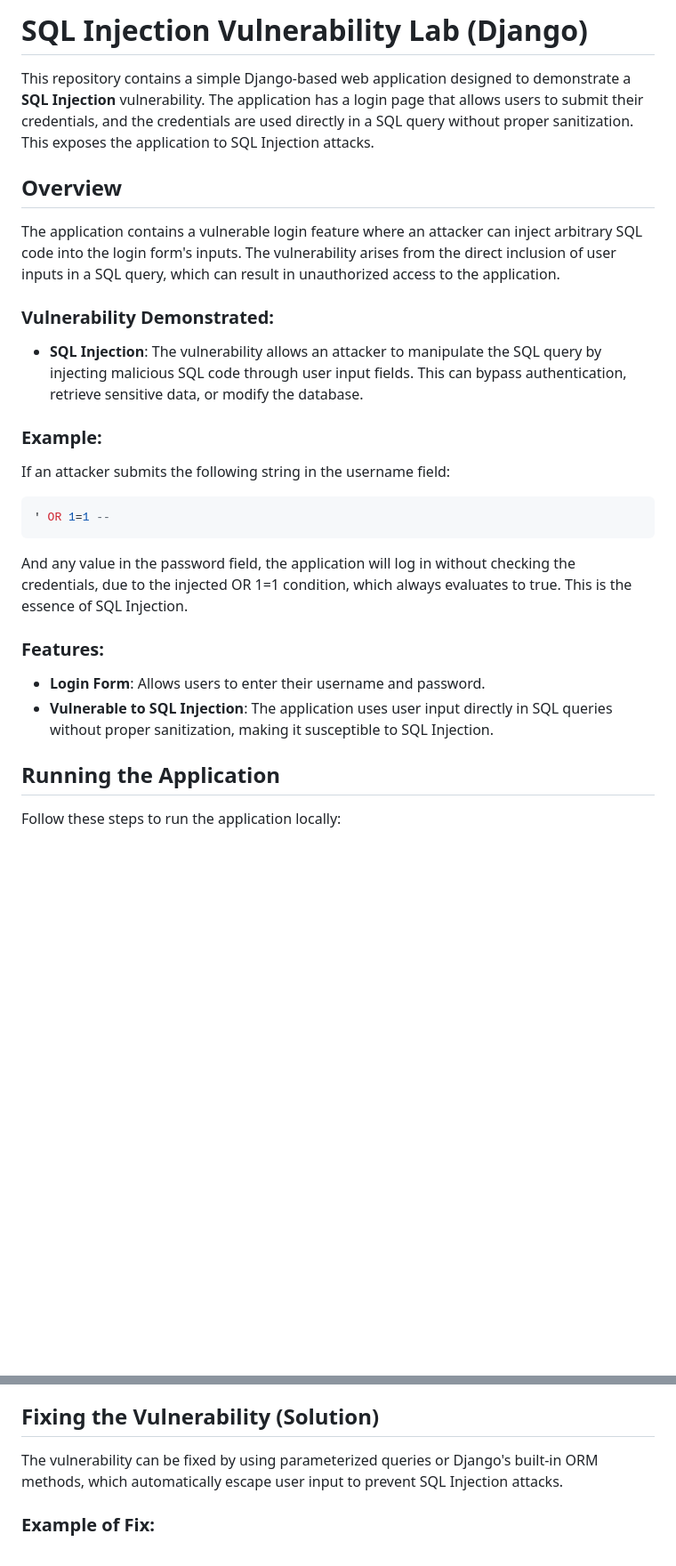
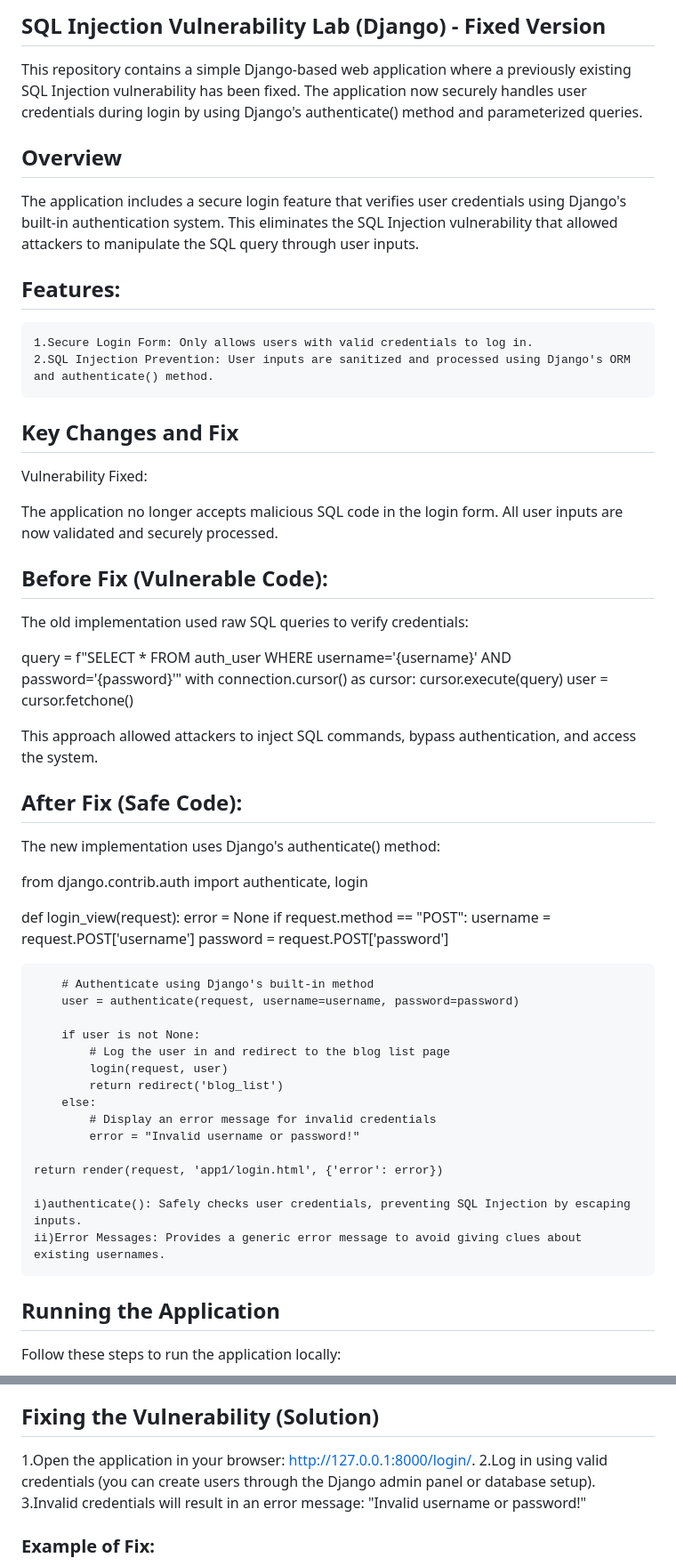
Before and after one commit to Darshanjp/SQL-vul, a Markdown page: README.md, 2 parts joined by grey strips. Shown at 89% size. Rendered like a GitHub page; blank space fills up the shorter version.

````diff
--- a/README.md
+++ b/README.md
@@ -1,26 +1,58 @@
-# SQL Injection Vulnerability Lab (Django)
+## SQL Injection Vulnerability Lab (Django) - Fixed Version
 
-This repository contains a simple Django-based web application designed to demonstrate a **SQL Injection** vulnerability. The application has a login page that allows users to submit their credentials, and the credentials are used directly in a SQL query without proper sanitization. This exposes the application to SQL Injection attacks.
+This repository contains a simple Django-based web application where a previously existing SQL Injection vulnerability has been fixed. The application now securely handles user credentials during login by using Django's authenticate() method and parameterized queries.
 
 ## Overview
 
-The application contains a vulnerable login feature where an attacker can inject arbitrary SQL code into the login form's inputs. The vulnerability arises from the direct inclusion of user inputs in a SQL query, which can result in unauthorized access to the application.
+The application includes a secure login feature that verifies user credentials using Django's built-in authentication system. This eliminates the SQL Injection vulnerability that allowed attackers to manipulate the SQL query through user inputs.
 
-### Vulnerability Demonstrated:
+## Features:
 
-- **SQL Injection**: The vulnerability allows an attacker to manipulate the SQL query by injecting malicious SQL code through user input fields. This can bypass authentication, retrieve sensitive data, or modify the database.
+    1.Secure Login Form: Only allows users with valid credentials to log in.
+    2.SQL Injection Prevention: User inputs are sanitized and processed using Django's ORM and authenticate() method.
 
-### Example:
-If an attacker submits the following string in the username field:
+## Key Changes and Fix
+Vulnerability Fixed:
 
-```sql
-' OR 1=1 --
-```
-And any value in the password field, the application will log in without checking the credentials, due to the injected OR 1=1 condition, which always evaluates to true. This is the essence of SQL Injection.
+The application no longer accepts malicious SQL code in the login form. All user inputs are now validated and securely processed.
+## Before Fix (Vulnerable Code):
 
-### Features:
-- **Login Form**: Allows users to enter their username and password.
-- **Vulnerable to SQL Injection**: The application uses user input directly in SQL queries without proper sanitization, making it susceptible to SQL Injection.
+The old implementation used raw SQL queries to verify credentials:
+
+query = f"SELECT * FROM auth_user WHERE username='{username}' AND password='{password}'"
+with connection.cursor() as cursor:
+    cursor.execute(query)
+    user = cursor.fetchone()
+
+This approach allowed attackers to inject SQL commands, bypass authentication, and access the system.
+
+## After Fix (Safe Code):
+
+The new implementation uses Django's authenticate() method:
+
+from django.contrib.auth import authenticate, login
+
+def login_view(request):
+    error = None
+    if request.method == "POST":
+        username = request.POST['username']
+        password = request.POST['password']
+
+        # Authenticate using Django's built-in method
+        user = authenticate(request, username=username, password=password)
+
+        if user is not None:
+            # Log the user in and redirect to the blog list page
+            login(request, user)
+            return redirect('blog_list')
+        else:
+            # Display an error message for invalid credentials
+            error = "Invalid username or password!"
+
+    return render(request, 'app1/login.html', {'error': error})
+
+    i)authenticate(): Safely checks user credentials, preventing SQL Injection by escaping inputs.
+    ii)Error Messages: Provides a generic error message to avoid giving clues about existing usernames.
 
 ## Running the Application
 Follow these steps to run the application locally:
@@ -65,7 +97,9 @@ Open your browser and navigate to http://127.0.0.1:8000/. You can now attempt th
 5. You will be logged in without proper credentials, demonstrating the SQL Injection vulnerability.
 
 ## Fixing the Vulnerability (Solution)
-The vulnerability can be fixed by using parameterized queries or Django's built-in ORM methods, which automatically escape user input to prevent SQL Injection attacks.
+1.Open the application in your browser: http://127.0.0.1:8000/login/.
+2.Log in using valid credentials (you can create users through the Django admin panel or database setup).
+3.Invalid credentials will result in an error message: "Invalid username or password!"
 
 ### Example of Fix:
 In the vulnerable view, replace the raw SQL query with Django's built-in authenticate() method that uses the ORM to safely query the database.
````
Also changed, not shown: other parts of README.md (+1 -1 lines).
